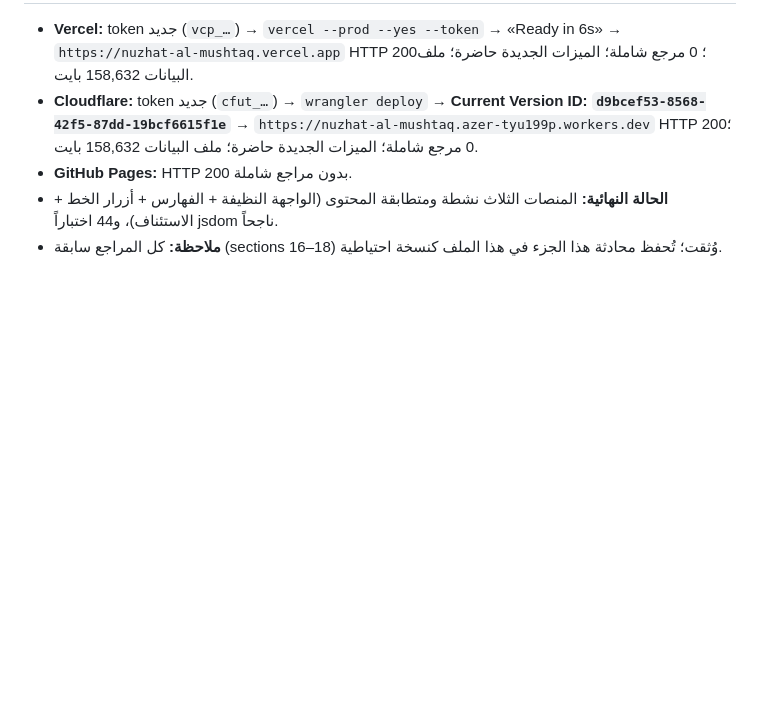
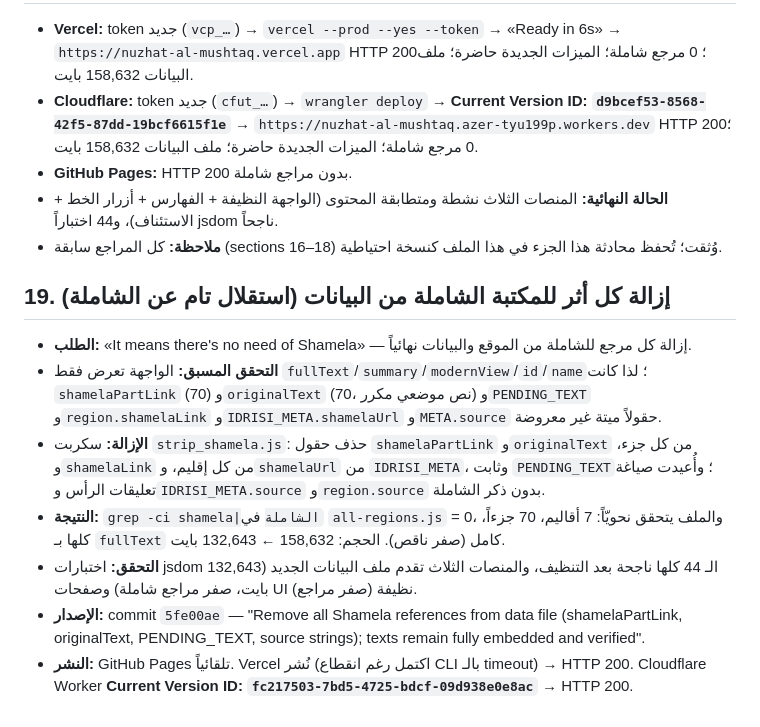
Before and after one commit to ucfzem/nuzhat-al-mushtaq, a Markdown page: github.md, the part around the change. Drawn GitHub-style; blank space fills up the shorter version.

Commit message:
Backup: section 19 full Shamela independence

```diff
--- a/github.md
+++ b/github.md
@@ -185,3 +185,13 @@
 - **GitHub Pages:** HTTP 200 بدون مراجع شاملة.
 - **الحالة النهائية:** المنصات الثلاث نشطة ومتطابقة المحتوى (الواجهة النظيفة + الفهارس + أزرار الخط + الاستئناف)، و44 اختباراً jsdom ناجحاً.
 - **ملاحظة:** كل المراجع سابقة (sections 16–18) وُثقت؛ تُحفظ محادثة هذا الجزء في هذا الملف كنسخة احتياطية.
+
+## 19. إزالة كل أثر للمكتبة الشاملة من البيانات (استقلال تام عن الشاملة)
+
+- **الطلب:** «It means there's no need of Shamela» — إزالة كل مرجع للشاملة من الموقع والبيانات نهائياً.
+- **التحقق المسبق:** الواجهة تعرض فقط `fullText`/`summary`/`modernView`/`id`/`name`؛ لذا كانت `shamelaPartLink` (70) و`originalText` (70، نص موضعي مكرر) و`PENDING_TEXT` و`region.shamelaLink` و`IDRISI_META.shamelaUrl` و`META.source` حقولاً ميتة غير معروضة.
+- **الإزالة:** سكربت `strip_shamela.js`: حذف حقول `shamelaPartLink` و`originalText` من كل جزء، و`shamelaLink` من كل إقليم، و`shamelaUrl` من `IDRISI_META`، وثابت `PENDING_TEXT`؛ وأُعيدت صياغة تعليقات الرأس و`IDRISI_META.source` و`region.source` بدون ذكر الشاملة.
+- **النتيجة:** `grep -ci shamela|الشاملة` في `all-regions.js` = 0، والملف يتحقق نحويّاً: 7 أقاليم، 70 جزءاً، كلها بـ `fullText` كامل (صفر ناقص). الحجم: 158,632 ← 132,643 بايت.
+- **التحقق:** اختبارات jsdom الـ 44 كلها ناجحة بعد التنظيف، والمنصات الثلاث تقدم ملف البيانات الجديد (132,643 بايت، صفر مراجع شاملة) وصفحات UI نظيفة (صفر مراجع).
+- **الإصدار:** commit `5fe00ae` — "Remove all Shamela references from data file (shamelaPartLink, originalText, PENDING_TEXT, source strings); texts remain fully embedded and verified".
+- **النشر:** GitHub Pages تلقائياً. Vercel نُشر (اكتمل رغم انقطاع CLI بالـ timeout) → HTTP 200. Cloudflare Worker **Current Version ID: `fc217503-7bd5-4725-bdcf-09d938e0e8ac`** → HTTP 200.
```
